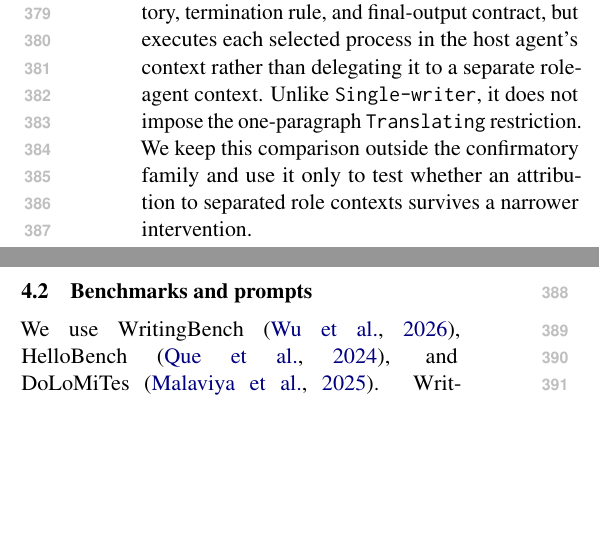
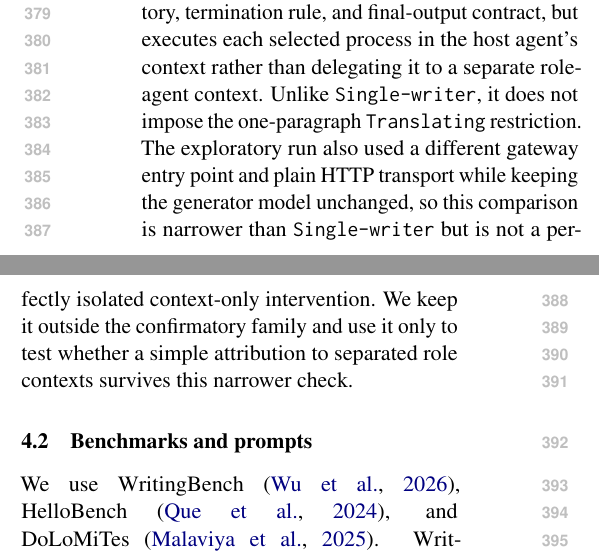
Before and after one commit to shunk031/agentic-cognitive-writing, a LaTeX paper (paper/acl_latex.tex, which reads paper/sec/04_experiments.tex): two parts of the columns of page 5 of 21, joined at a grey line, cut so that both start at the same text, the shorter picture padded with empty space. Compiled offline with pdfLaTeX.

Commit message:
paper: expose single-context runtime caveat in main text

```diff
--- a/paper/sec/04_experiments.tex
+++ b/paper/sec/04_experiments.tex
@@ -10,7 +10,7 @@ The first three conditions separate the presence of structure from the object of
 Table~\ref{tab:experimental-conditions} summarizes how the baseline organizations, process-level interventions, diagnostic intervention, and post-hoc exploratory check differ.
 \input{tab/experiments-architecture-comparison}
 
-After observing the primary results, we added \condSingleContext\ as a post-hoc exploratory check on the interpretation of \condSingleWriter. \condSingleContext\ keeps the \texttt{Monitor}, the same \texttt{Planning}, \texttt{Translating}, and \texttt{Reviewing} instructions, the shared draft, goal network, process history, termination rule, and final-output contract, but executes each selected process in the host agent's context rather than delegating it to a separate role-agent context. Unlike \condSingleWriter, it does not impose the one-paragraph \texttt{Translating} restriction. We keep this comparison outside the confirmatory family and use it only to test whether an attribution to separated role contexts survives a narrower intervention.
+After observing the primary results, we added \condSingleContext\ as a post-hoc exploratory check on the interpretation of \condSingleWriter. \condSingleContext\ keeps the \texttt{Monitor}, the same \texttt{Planning}, \texttt{Translating}, and \texttt{Reviewing} instructions, the shared draft, goal network, process history, termination rule, and final-output contract, but executes each selected process in the host agent's context rather than delegating it to a separate role-agent context. Unlike \condSingleWriter, it does not impose the one-paragraph \texttt{Translating} restriction. The exploratory run also used a different gateway entry point and plain HTTP transport while keeping the generator model unchanged, so this comparison is narrower than \condSingleWriter\ but is not a perfectly isolated context-only intervention. We keep it outside the confirmatory family and use it only to test whether a simple attribution to separated role contexts survives this narrower check.
 
 \subsection{Benchmarks and prompts}
 \label{sec:benchmarks}
```
